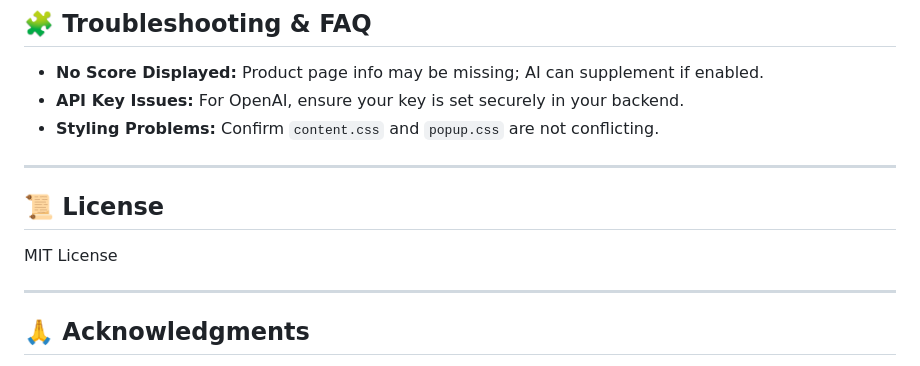
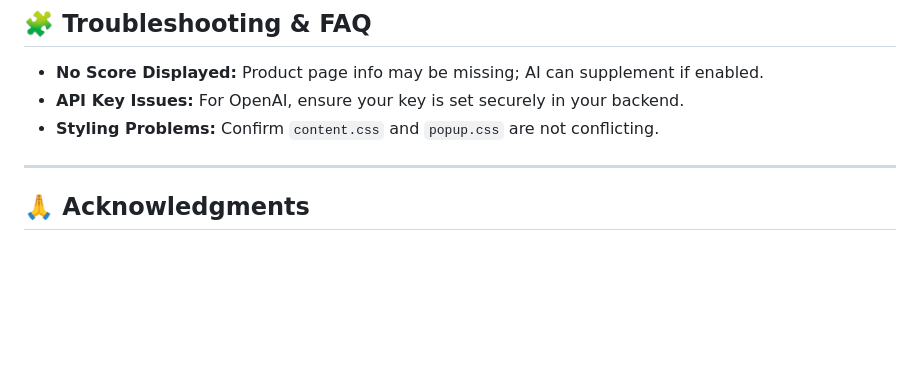
Before and after one commit to raynergoh/EcoTicker, a Markdown page: README.md, the part around the change. Drawn GitHub-style; blank space fills up the shorter version.

```diff
--- a/README.md
+++ b/README.md
@@ -123,11 +123,6 @@ ecoticker-extension/ ├── manifest.json # Extension config ├── popup.
 
 ---
 
-## 📜 License
-
-MIT License
-
----
 
 ## 🙏 Acknowledgments
 
```
